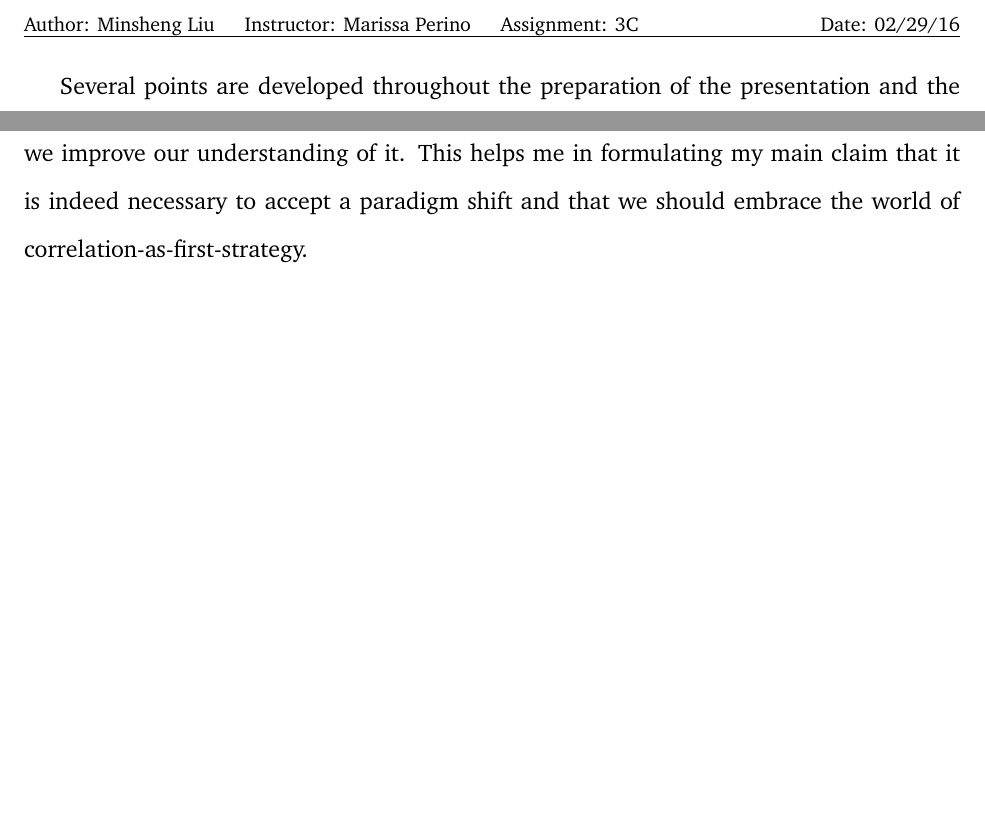
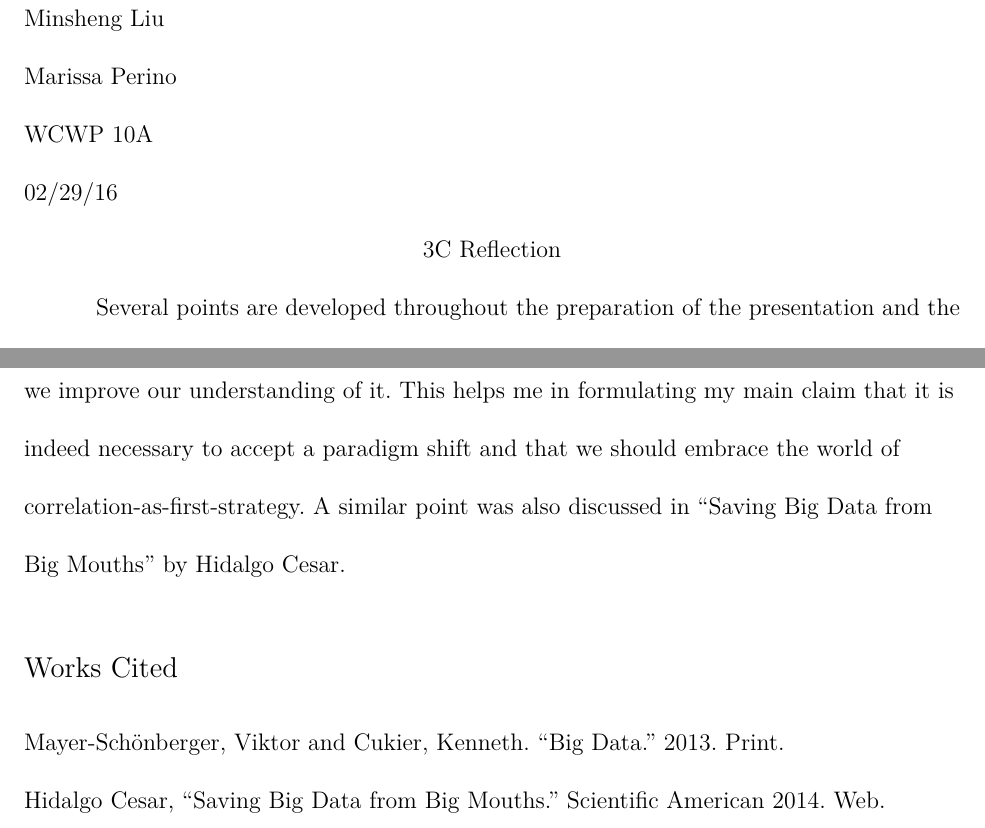
Before and after one commit to notcome/wi16-warren-writing, a LaTeX document (3C.tex): two parts of pages 1 and 2 of 2, joined at a grey line, cut at the place of the change, the shorter picture padded with empty space. Compiled offline with XeLaTeX.

Commit message:
凑字数

```diff
--- a/3C.tex
+++ b/3C.tex
@@ -1,11 +1,10 @@
-\documentclass{writing}
+\documentclass[12pt,letterpaper]{article}
 
-\title{3C}
-\date{02/29/16}
+\usepackage{ifpdf}
+\usepackage{mla}
 
 \begin{document}
-
-\maketitle
+\begin{mla}{Minsheng}{Liu}{Marissa Perino}{WCWP 10A}{02/29/16}{3C Reflection}
 
 Several points are developed throughout the preparation of the
 presentation and the class discussion itself. They greatly help me
@@ -47,6 +46,14 @@ teammates is that we should put big data into practice now. Only by
 repeated application of big data could we improve our understanding of
 it. This helps me in formulating my main claim that it is indeed
 necessary to accept a paradigm shift and that we should embrace the
-world of correlation-as-first-strategy.
+world of correlation-as-first-strategy. A similar point was also
+discussed in ``Saving Big Data from Big Mouths'' by Hidalgo Cesar.
+
+\subsection*{Works Cited}
+\bibent Mayer-Schönberger, Viktor and Cukier, Kenneth. ``Big Data.'' 2013. Print.
+
+\bibent Hidalgo Cesar, ``Saving Big Data from Big Mouths.'' \textit{Scientific American} 2014. Web.
+
+\end{mla}
 
 \end{document}
```
Also changed, not shown: 3C.md (+2 -1 lines).
